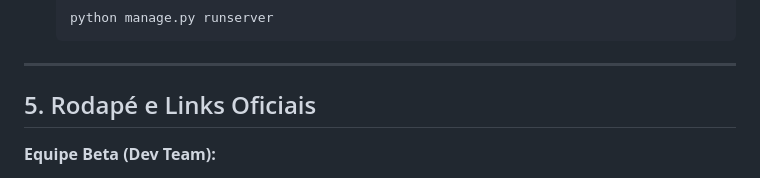
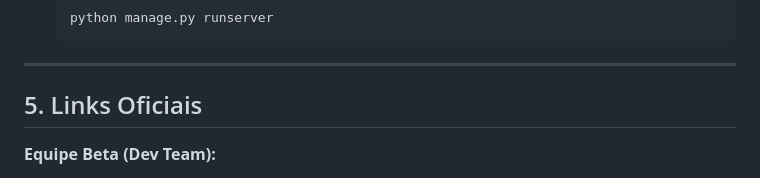
Before and after one commit to Samuel-Fernandes1010/FairTradeConect2.0, a Markdown page: README.md, the part around the change. GitHub-like rendering.

Commit message:
Update section title from 'Rodapé e Links Oficiais' to 'Links Oficiais'

```diff
--- a/README.md
+++ b/README.md
@@ -65,7 +65,7 @@ Siga os comandos abaixo para configurar o ambiente e rodar a aplicação localme
 
 ---
 
-## 5. Rodapé e Links Oficiais
+## 5. Links Oficiais
 
 **Equipe Beta (Dev Team):**
 *   **Danielle Santa Brígida** – Scrum Master, Dev Team.
```
